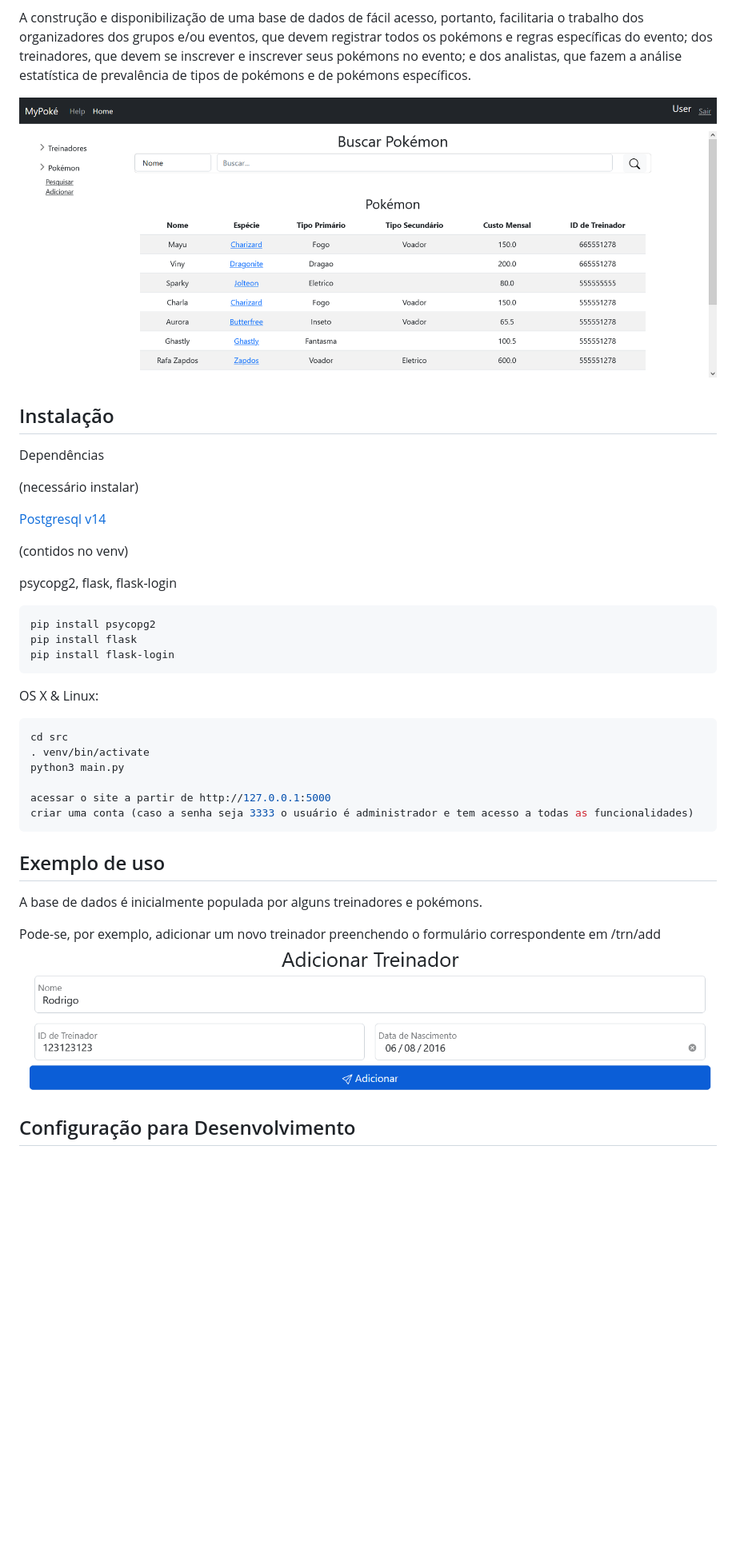
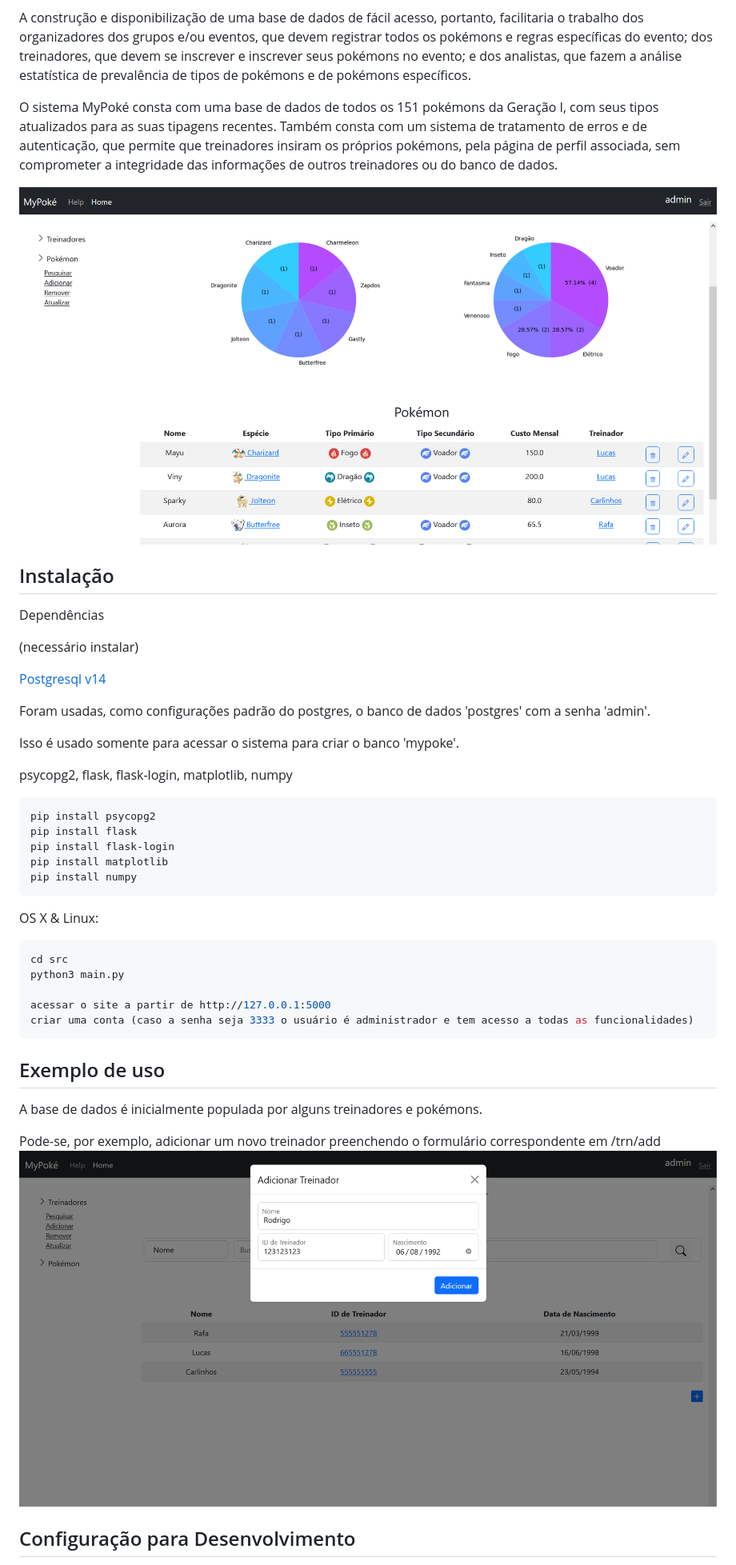
Before and after one commit to Lu-emery/MyPoke, a Markdown page: README.md, the part around the change. Shown: that part at 80% size. GitHub-like rendering; pictures changed too: example1.png (added), example2.png; blank space fills up the shorter version.

Commit message:
Comentando absolutamente tudo, removendo a venv, começando a editar o readme

````diff
--- a/README.md
+++ b/README.md
@@ -8,8 +8,10 @@ Parte do trabalho de um Treinador Pokémon, seja ele um competidor casual em um
 
 A construção e disponibilização de uma base de dados de fácil acesso, portanto, facilitaria o trabalho dos organizadores dos grupos e/ou eventos, que devem registrar todos os pokémons e regras específicas do evento; dos treinadores, que devem se inscrever e inscrever seus pokémons no evento; e dos analistas, que fazem a análise estatística de prevalência de tipos de pokémons e de pokémons específicos.
 
+O sistema MyPoké consta com uma base de dados de todos os 151 pokémons da Geração I, com seus tipos atualizados para as suas tipagens recentes. Também consta com um sistema de tratamento de erros e de autenticação, que permite que treinadores insiram os próprios pokémons, pela página de perfil associada, sem comprometer a integridade das informações de outros treinadores ou do banco de dados.
 
-![](example.png)
+
+![](example1.png)
 
 ## Instalação
 
@@ -19,27 +21,32 @@ Dependências
 
 [Postgresql v14](https://www.postgresql.org/download/)
 
+Foram usadas, como configurações padrão do postgres, o banco de dados 'postgres' com a senha 'admin'.
+
+Isso é usado somente para acessar o sistema para criar o banco 'mypoke'.
 
 
-(contidos no venv)
 
-psycopg2, flask, flask-login
+psycopg2, flask, flask-login, matplotlib, numpy
 ```
 pip install psycopg2
 pip install flask
 pip install flask-login
+pip install matplotlib
+pip install numpy
 ```
 
 OS X & Linux:
 
 ```sh
 cd src
-. venv/bin/activate
 python3 main.py
 
 acessar o site a partir de http://127.0.0.1:5000
 criar uma conta (caso a senha seja 3333 o usuário é administrador e tem acesso a todas as funcionalidades)
 ```
+
+
 
 ## Exemplo de uso
 
````
Also changed, not shown: 5 other files.
